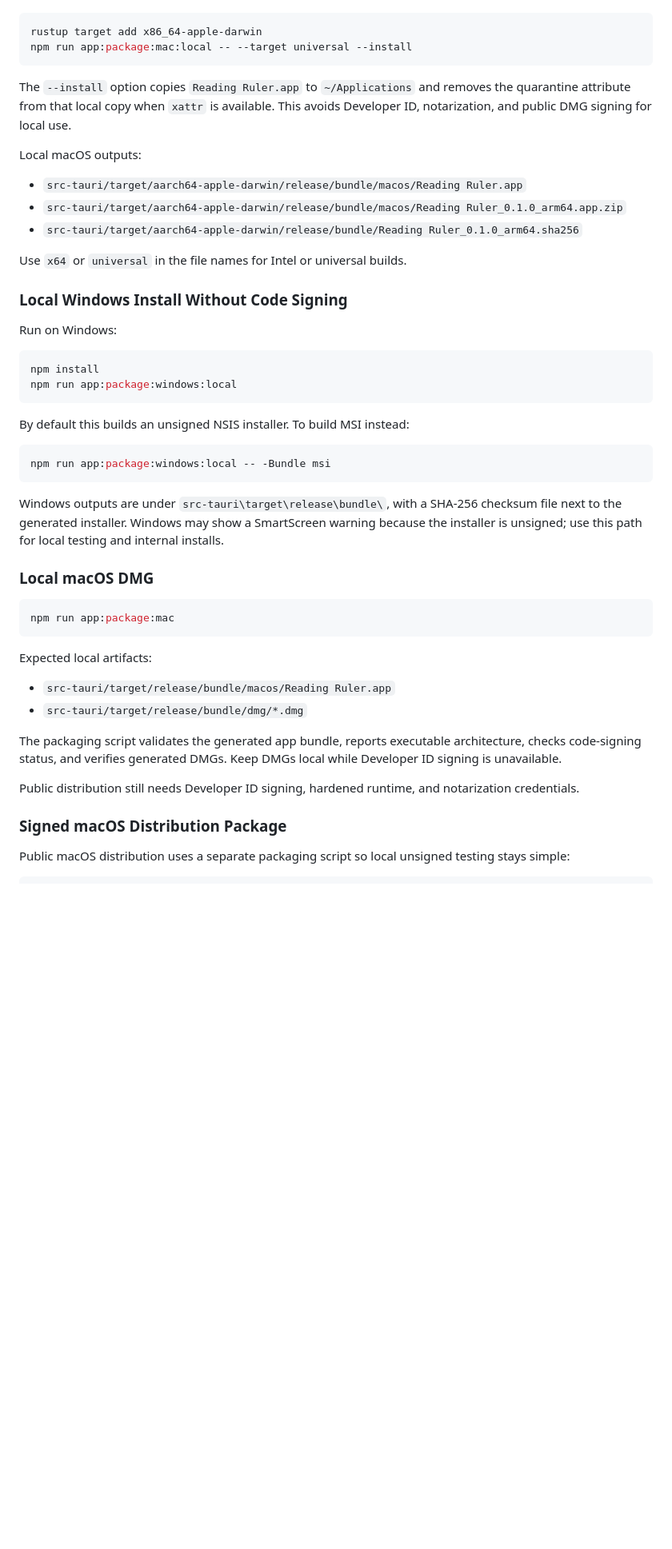
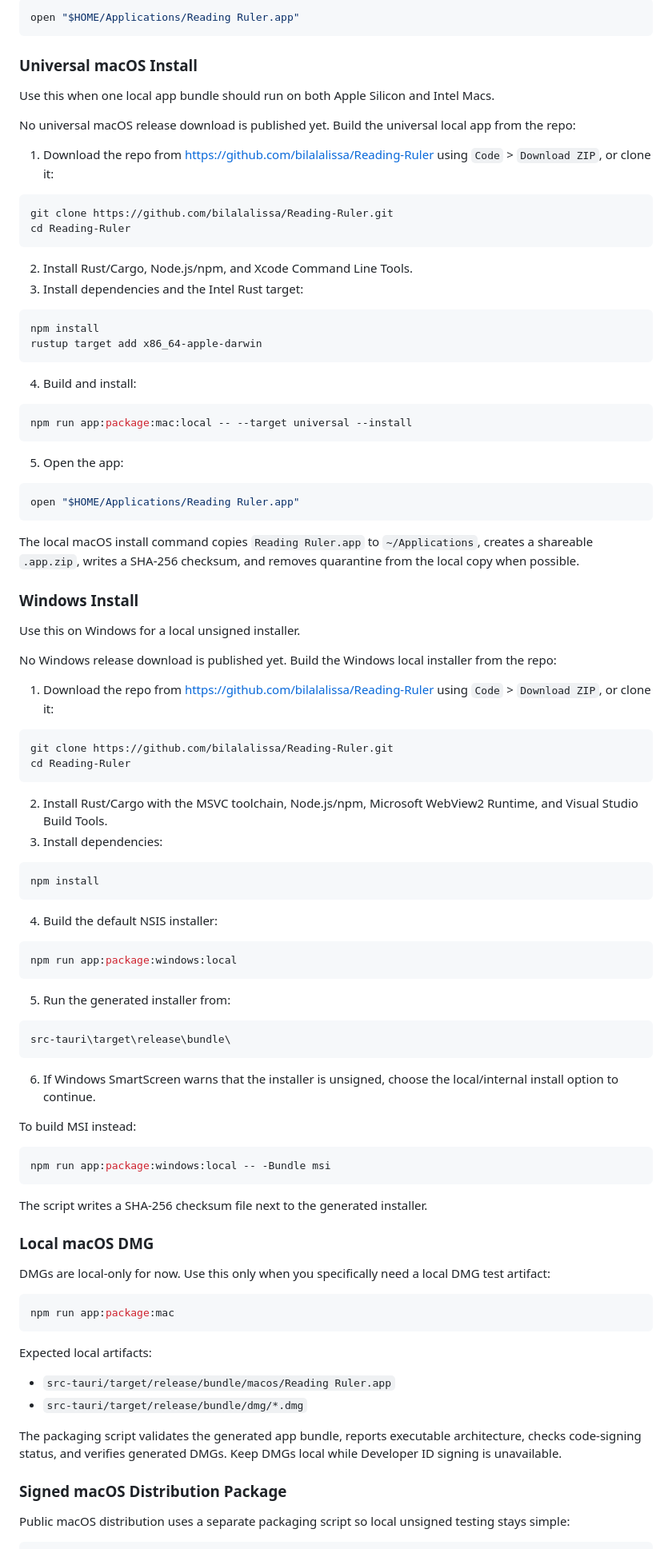
Before and after one commit to bilalalissa/Reading-Ruler, a Markdown page: README.md, the part around one of its changes. Shown at 80% size. Drawn GitHub-style; blank space fills up the shorter version.

Commit message:
Clarify platform installation steps

````diff
--- a/README.md
+++ b/README.md
@@ -90,37 +149,88 @@ Universal macOS app:
 
 ```sh
+open "$HOME/Applications/Reading Ruler.app"
+```
+
+### Universal macOS Install
+
+Use this when one local app bundle should run on both Apple Silicon and Intel Macs.
+
+No universal macOS release download is published yet. Build the universal local app from the repo:
+
+1. Download the repo from <https://github.com/bilalalissa/Reading-Ruler> using `Code` > `Download ZIP`, or clone it:
+
+```sh
+git clone https://github.com/bilalalissa/Reading-Ruler.git
+cd Reading-Ruler
+```
+
+2. Install Rust/Cargo, Node.js/npm, and Xcode Command Line Tools.
+3. Install dependencies and the Intel Rust target:
+
+```sh
+npm install
 rustup target add x86_64-apple-darwin
+```
+
+4. Build and install:
+
+```sh
 npm run app:package:mac:local -- --target universal --install
 ```
 
-The `--install` option copies `Reading Ruler.app` to `~/Applications` and removes the quarantine attribute from that local copy when `xattr` is available. This avoids Developer ID, notarization, and public DMG signing for local use.
+5. Open the app:
 
-Local macOS outputs:
+```sh
+open "$HOME/Applications/Reading Ruler.app"
+```
 
-- `src-tauri/target/aarch64-apple-darwin/release/bundle/macos/Reading Ruler.app`
-- `src-tauri/target/aarch64-apple-darwin/release/bundle/macos/Reading Ruler_0.1.0_arm64.app.zip`
-- `src-tauri/target/aarch64-apple-darwin/release/bundle/Reading Ruler_0.1.0_arm64.sha256`
+The local macOS install command copies `Reading Ruler.app` to `~/Applications`, creates a shareable `.app.zip`, writes a SHA-256 checksum, and removes quarantine from the local copy when possible.
 
-Use `x64` or `universal` in the file names for Intel or universal builds.
+### Windows Install
 
-### Local Windows Install Without Code Signing
+Use this on Windows for a local unsigned installer.
 
-Run on Windows:
+No Windows release download is published yet. Build the Windows local installer from the repo:
+
+1. Download the repo from <https://github.com/bilalalissa/Reading-Ruler> using `Code` > `Download ZIP`, or clone it:
+
+```powershell
+git clone https://github.com/bilalalissa/Reading-Ruler.git
+cd Reading-Ruler
+```
+
+2. Install Rust/Cargo with the MSVC toolchain, Node.js/npm, Microsoft WebView2 Runtime, and Visual Studio Build Tools.
+3. Install dependencies:
 
 ```powershell
 npm install
+```
+
+4. Build the default NSIS installer:
+
+```powershell
 npm run app:package:windows:local
 ```
 
-By default this builds an unsigned NSIS installer. To build MSI instead:
+5. Run the generated installer from:
+
+```text
+src-tauri\target\release\bundle\
+```
+
+6. If Windows SmartScreen warns that the installer is unsigned, choose the local/internal install option to continue.
+
+To build MSI instead:
 
 ```powershell
 npm run app:package:windows:local -- -Bundle msi
 ```
 
-Windows outputs are under `src-tauri\target\release\bundle\`, with a SHA-256 checksum file next to the generated installer. Windows may show a SmartScreen warning because the installer is unsigned; use this path for local testing and internal installs.
+The script writes a SHA-256 checksum file next to the generated installer.
 
 ### Local macOS DMG
+
+DMGs are local-only for now. Use this only when you specifically need a local DMG test artifact:
 
 ```sh
 npm run app:package:mac
@@ -132,8 +242,6 @@ Expected local artifacts:
 - `src-tauri/target/release/bundle/dmg/*.dmg`
 
 The packaging script validates the generated app bundle, reports executable architecture, checks code-signing status, and verifies generated DMGs. Keep DMGs local while Developer ID signing is unavailable.
-
-Public distribution still needs Developer ID signing, hardened runtime, and notarization credentials.
 
 ### Signed macOS Distribution Package
 
````
Also changed, not shown: other parts of README.md (+67 -6 lines), docs/INSTALLATION.md (+170 -19 lines).
